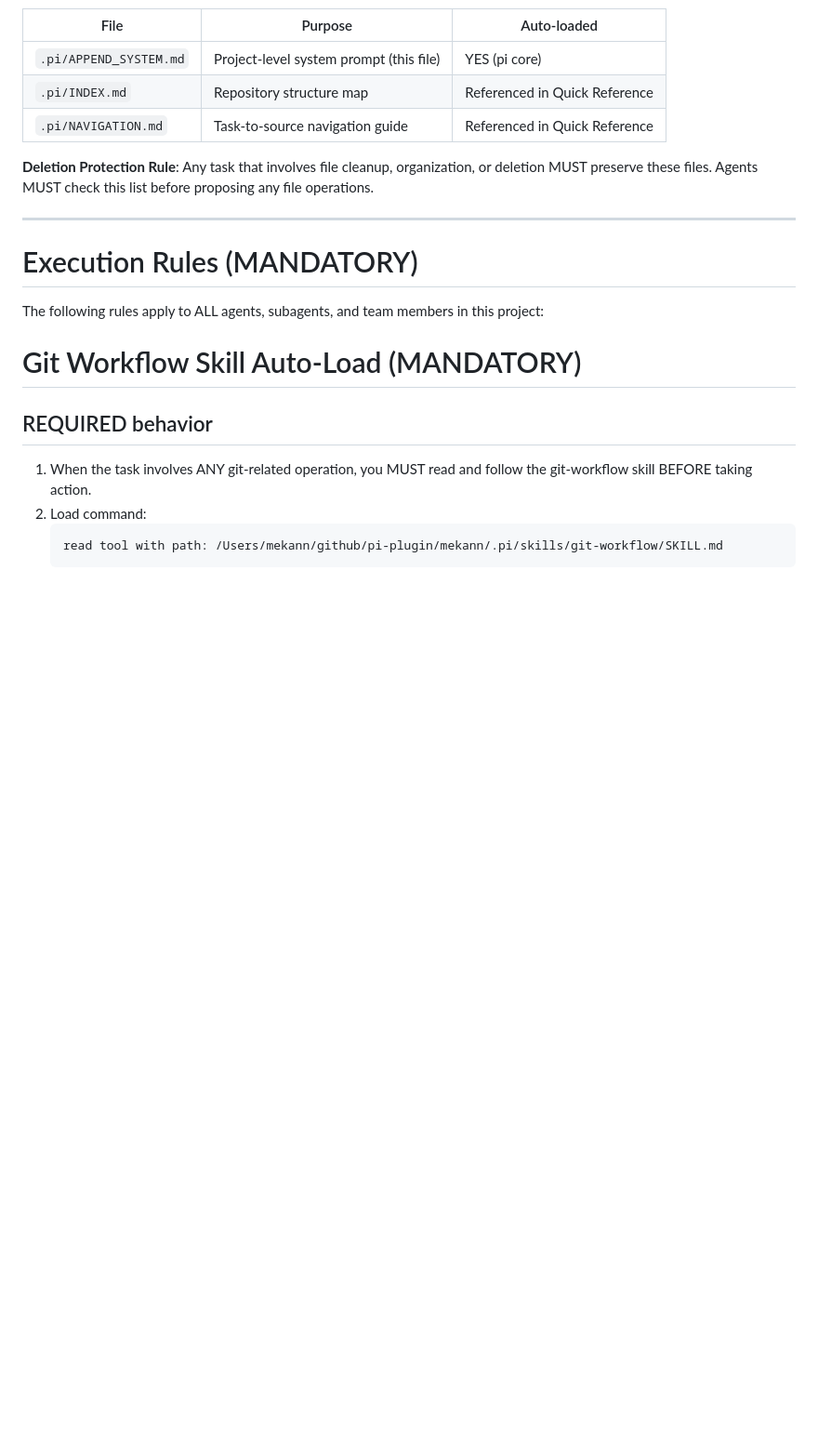
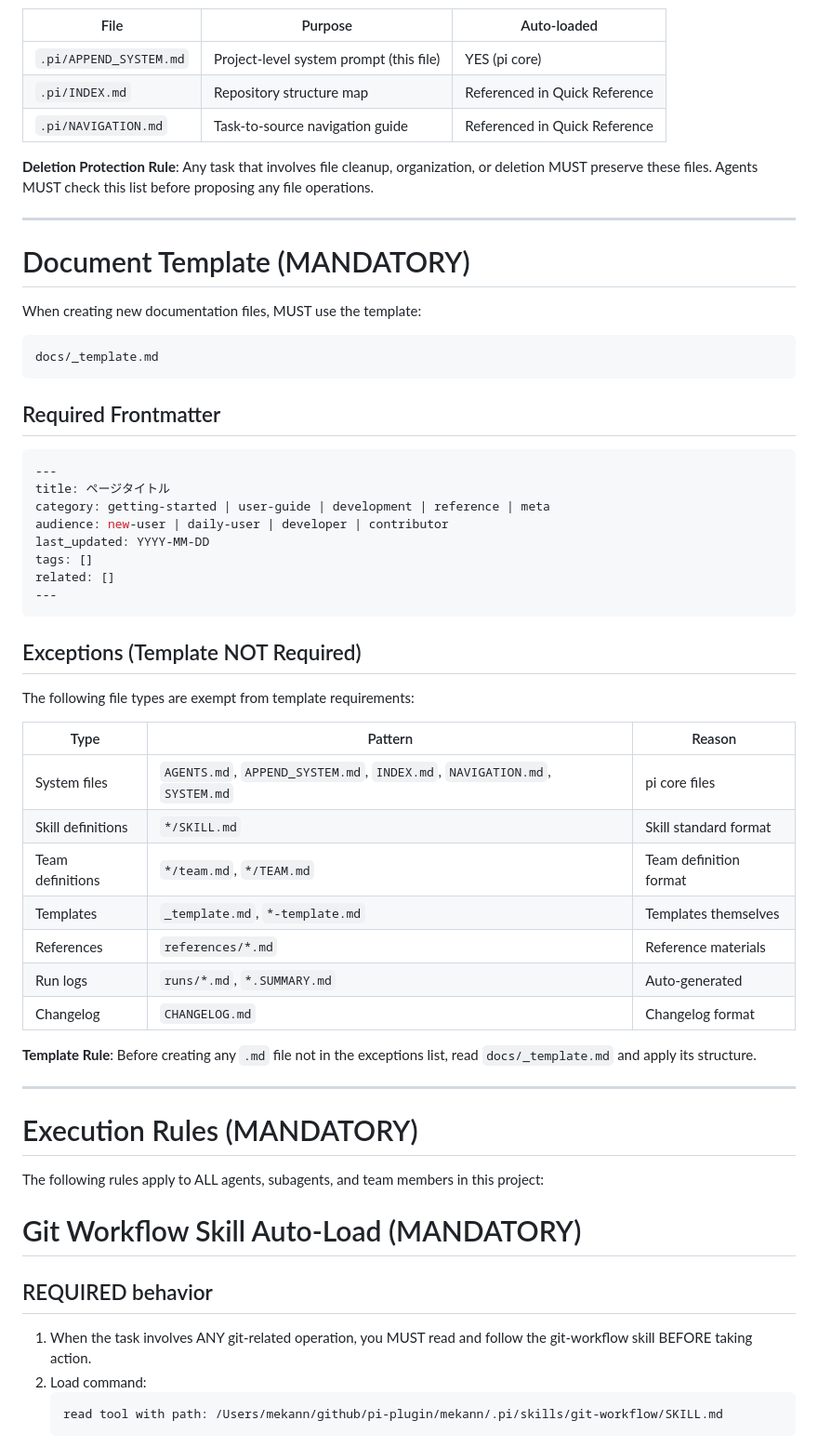
Before and after one commit to Mekann2904/mekann, a Markdown page: .pi/APPEND_SYSTEM.md, the part around the change. Shown at 93% size. Rendered like a GitHub page; blank space fills up the shorter version.

Commit message:
docs: ドキュメントテンプレート使用ルールを追加する
## 背景
ドキュメント作成時の一貫性を保つため、docs/_template.mdの使用を強制する必要があった。

## 変更内容
- APPEND_SYSTEM.mdに「Document Template (MANDATORY)」セクションを追加
- テンプレート必須ファイルと例外ファイルを明記
- doc-gardening/file-organizerチーム定義にテンプレートルールを追加

## 影響範囲
- 新規mdファイル作成時にテンプレート適用が義務化される
- システムファイル・スキル・チーム定義は例外扱い

````diff
--- a/.pi/APPEND_SYSTEM.md
+++ b/.pi/APPEND_SYSTEM.md
@@ -29,6 +29,45 @@ These files are **system-critical** and must NOT be deleted, renamed, or moved b
 | `.pi/NAVIGATION.md` | Task-to-source navigation guide | Referenced in Quick Reference |
 
 **Deletion Protection Rule**: Any task that involves file cleanup, organization, or deletion MUST preserve these files. Agents MUST check this list before proposing any file operations.
+
+---
+
+# Document Template (MANDATORY)
+
+When creating new documentation files, MUST use the template:
+
+```
+docs/_template.md
+```
+
+## Required Frontmatter
+
+```yaml
+---
+title: ページタイトル
+category: getting-started | user-guide | development | reference | meta
+audience: new-user | daily-user | developer | contributor
+last_updated: YYYY-MM-DD
+tags: []
+related: []
+---
+```
+
+## Exceptions (Template NOT Required)
+
+The following file types are exempt from template requirements:
+
+| Type | Pattern | Reason |
+|------|---------|--------|
+| System files | `AGENTS.md`, `APPEND_SYSTEM.md`, `INDEX.md`, `NAVIGATION.md`, `SYSTEM.md` | pi core files |
+| Skill definitions | `*/SKILL.md` | Skill standard format |
+| Team definitions | `*/team.md`, `*/TEAM.md` | Team definition format |
+| Templates | `_template.md`, `*-template.md` | Templates themselves |
+| References | `references/*.md` | Reference materials |
+| Run logs | `runs/*.md`, `*.SUMMARY.md` | Auto-generated |
+| Changelog | `CHANGELOG.md` | Changelog format |
+
+**Template Rule**: Before creating any `.md` file not in the exceptions list, read `docs/_template.md` and apply its structure.
 
 ---
 
````
Also changed, not shown: 2 other files.
